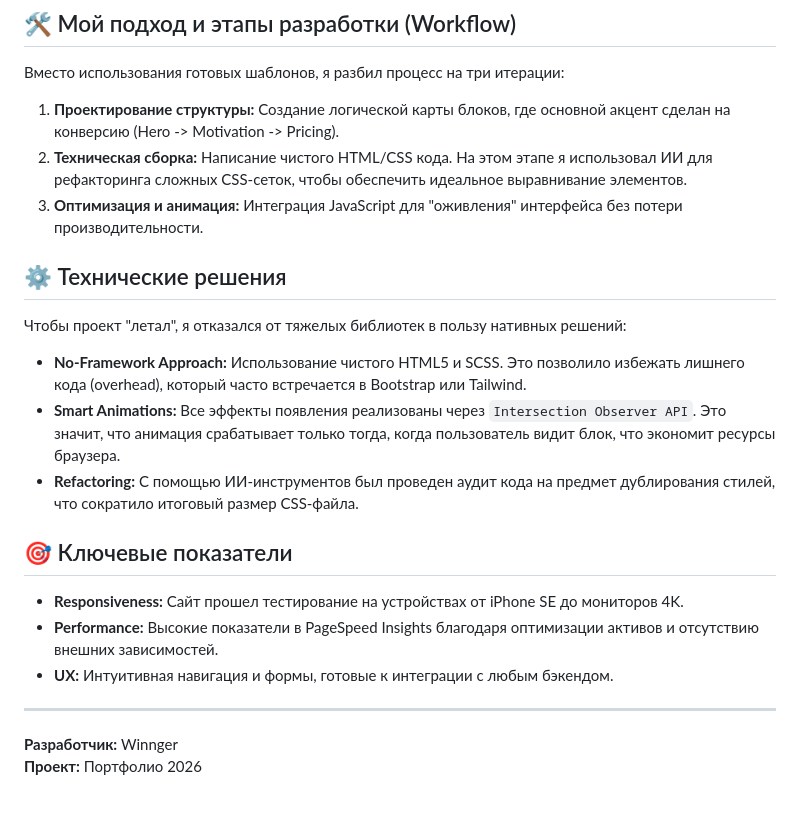
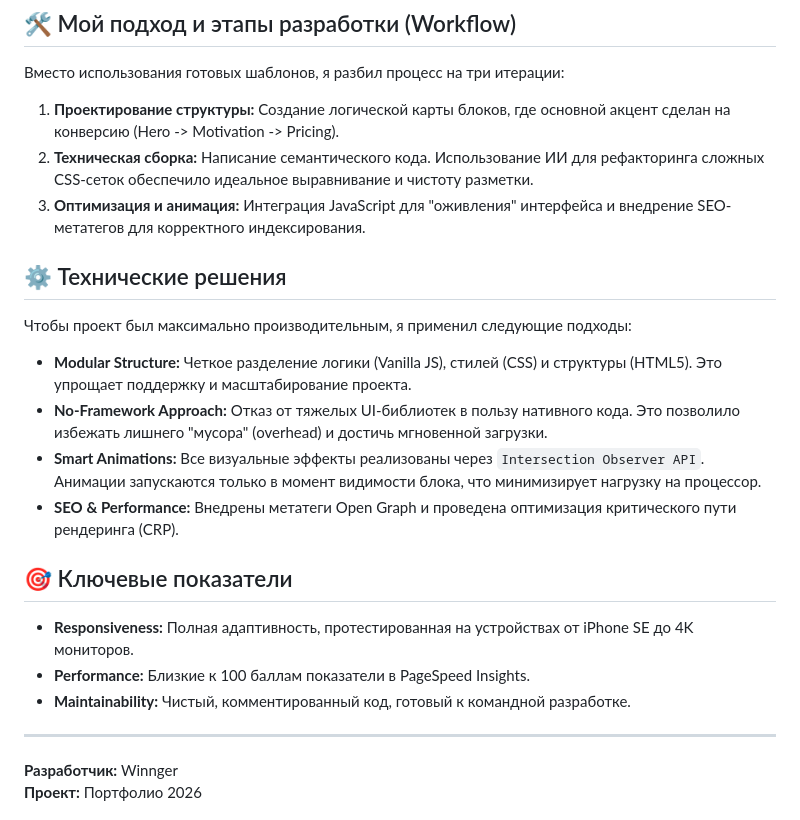
Before and after one commit to winnger748/Pulsefit, a Markdown page: README.md, the part around the change. Drawn GitHub-style.

```diff
--- a/README.md
+++ b/README.md
@@ -5,19 +5,20 @@
 ## 🛠 Мой подход и этапы разработки (Workflow)
 Вместо использования готовых шаблонов, я разбил процесс на три итерации:
 1. **Проектирование структуры:** Создание логической карты блоков, где основной акцент сделан на конверсию (Hero -> Motivation -> Pricing).
-2. **Техническая сборка:** Написание чистого HTML/CSS кода. На этом этапе я использовал ИИ для рефакторинга сложных CSS-сеток, чтобы обеспечить идеальное выравнивание элементов.
-3. **Оптимизация и анимация:** Интеграция JavaScript для "оживления" интерфейса без потери производительности.
+2. **Техническая сборка:** Написание семантического кода. Использование ИИ для рефакторинга сложных CSS-сеток обеспечило идеальное выравнивание и чистоту разметки.
+3. **Оптимизация и анимация:** Интеграция JavaScript для "оживления" интерфейса и внедрение SEO-метатегов для корректного индексирования.
 
 ## ⚙️ Технические решения
-Чтобы проект "летал", я отказался от тяжелых библиотек в пользу нативных решений:
-* **No-Framework Approach:** Использование чистого HTML5 и SCSS. Это позволило избежать лишнего кода (overhead), который часто встречается в Bootstrap или Tailwind.
-* **Smart Animations:** Все эффекты появления реализованы через `Intersection Observer API`. Это значит, что анимация срабатывает только тогда, когда пользователь видит блок, что экономит ресурсы браузера.
-* **Refactoring:** С помощью ИИ-инструментов был проведен аудит кода на предмет дублирования стилей, что сократило итоговый размер CSS-файла.
+Чтобы проект был максимально производительным, я применил следующие подходы:
+* **Modular Structure:** Четкое разделение логики (Vanilla JS), стилей (CSS) и структуры (HTML5). Это упрощает поддержку и масштабирование проекта.
+* **No-Framework Approach:** Отказ от тяжелых UI-библиотек в пользу нативного кода. Это позволило избежать лишнего "мусора" (overhead) и достичь мгновенной загрузки.
+* **Smart Animations:** Все визуальные эффекты реализованы через `Intersection Observer API`. Анимации запускаются только в момент видимости блока, что минимизирует нагрузку на процессор.
+* **SEO & Performance:** Внедрены метатеги Open Graph и проведена оптимизация критического пути рендеринга (CRP).
 
 ## 🎯 Ключевые показатели
-* **Responsiveness:** Сайт прошел тестирование на устройствах от iPhone SE до мониторов 4K.
-* **Performance:** Высокие показатели в PageSpeed Insights благодаря оптимизации активов и отсутствию внешних зависимостей.
-* **UX:** Интуитивная навигация и формы, готовые к интеграции с любым бэкендом.
+* **Responsiveness:** Полная адаптивность, протестированная на устройствах от iPhone SE до 4K мониторов.
+* **Performance:** Близкие к 100 баллам показатели в PageSpeed Insights.
+* **Maintainability:** Чистый, комментированный код, готовый к командной разработке.
 
 ---
 **Разработчик:** Winnger
```
